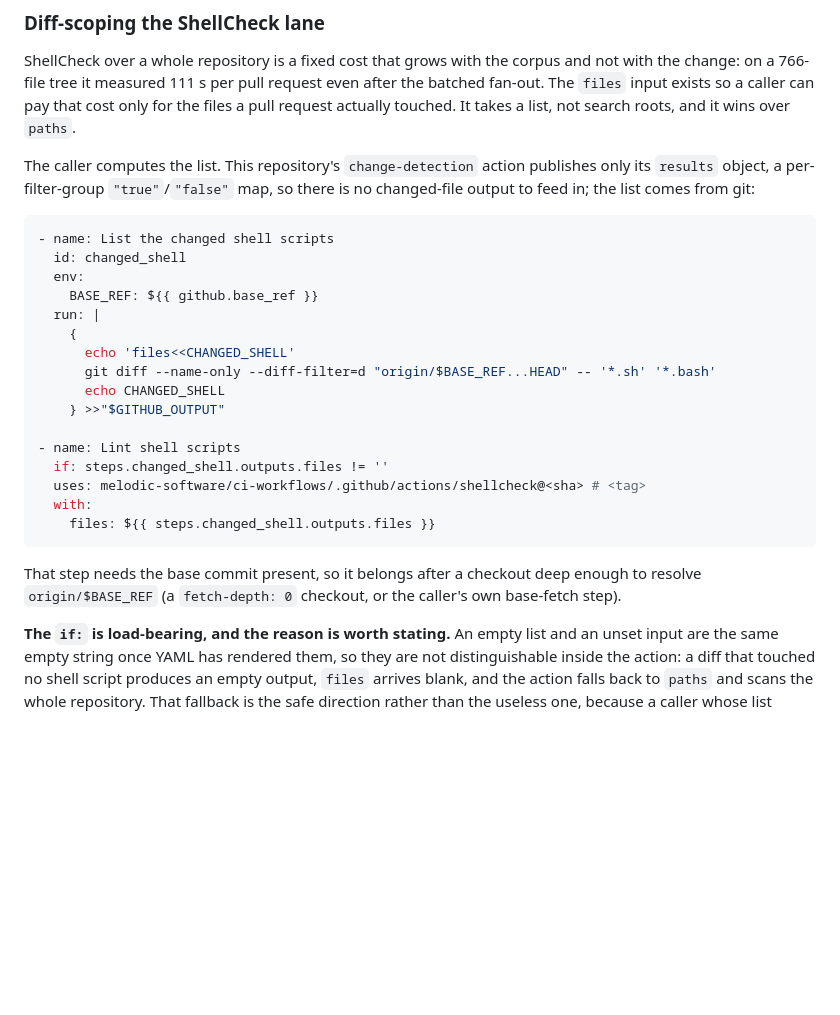
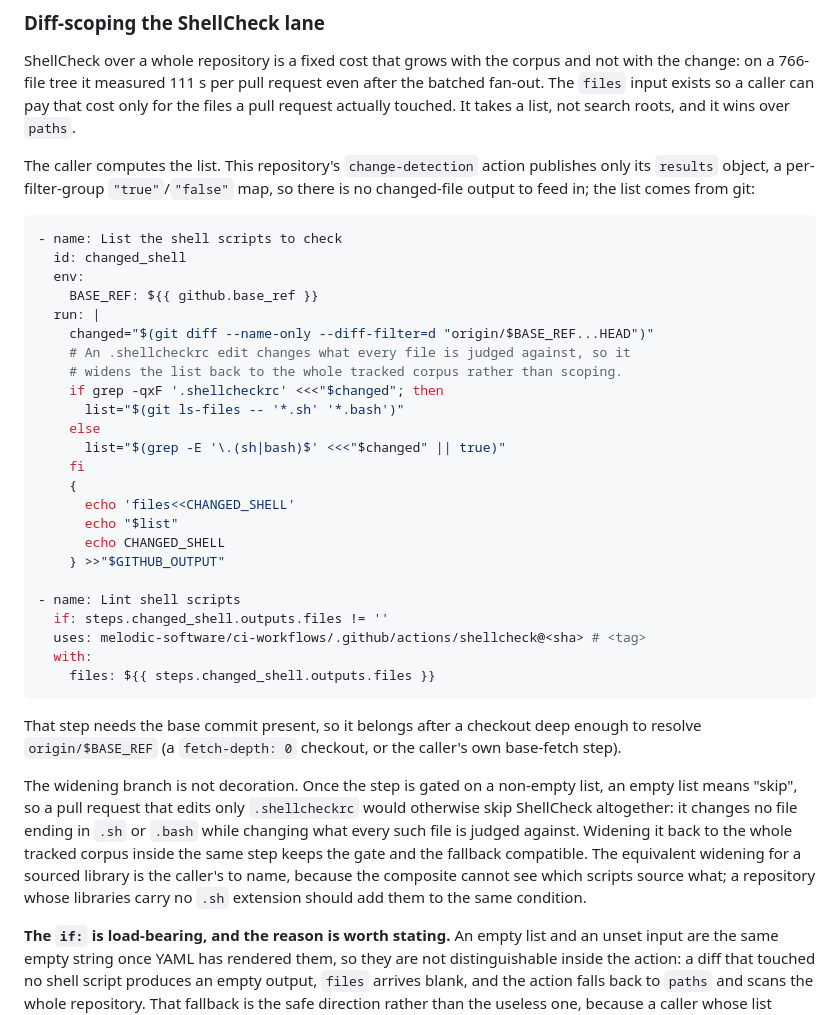
Before and after one commit to melodic-software/ci-workflows, a Markdown page: README.md, the part around the change. GitHub-like rendering; blank space fills up the shorter version.

Commit message:
docs(shellcheck): widen the caller pattern when the rcfile changes
The gate added in the previous commit left the documented example fail-open on
the case the section itself warns about. With the step skipped on an empty
list, a pull request that edits only .shellcheckrc skips ShellCheck entirely:
it changes no file ending in .sh or .bash while changing what every such file
is judged against. The prose said to widen back to the whole repository on that
diff and the yaml two paragraphs above it did the opposite.

The list step now branches. An .shellcheckrc edit takes the whole tracked
corpus, anything else takes the changed shell scripts, so the gate and the
widening coexist inside one step instead of contradicting each other. The
sourced-library case stays the caller's to name, because the composite cannot
see which scripts source what and a library without a .sh extension is not
discoverable from the diff alone.

No behaviour change; the action is untouched.

Co-Authored-By: Claude Fable 5.1 <noreply@anthropic.com>
Claude-Session: https://claude.ai/code/session_019APkoJh8NVN773d82fBBSG

````diff
--- a/README.md
+++ b/README.md
@@ -314,14 +314,22 @@ publishes only its `results` object, a per-filter-group `"true"`/`"false"` map,
 so there is no changed-file output to feed in; the list comes from git:
 
 ```yaml
-- name: List the changed shell scripts
+- name: List the shell scripts to check
   id: changed_shell
   env:
     BASE_REF: ${{ github.base_ref }}
   run: |
+    changed="$(git diff --name-only --diff-filter=d "origin/$BASE_REF...HEAD")"
+    # An .shellcheckrc edit changes what every file is judged against, so it
+    # widens the list back to the whole tracked corpus rather than scoping.
+    if grep -qxF '.shellcheckrc' <<<"$changed"; then
+      list="$(git ls-files -- '*.sh' '*.bash')"
+    else
+      list="$(grep -E '\.(sh|bash)$' <<<"$changed" || true)"
+    fi
     {
       echo 'files<<CHANGED_SHELL'
-      git diff --name-only --diff-filter=d "origin/$BASE_REF...HEAD" -- '*.sh' '*.bash'
+      echo "$list"
       echo CHANGED_SHELL
     } >>"$GITHUB_OUTPUT"
 
@@ -335,6 +343,16 @@ so there is no changed-file output to feed in; the list comes from git:
 That step needs the base commit present, so it belongs after a checkout deep
 enough to resolve `origin/$BASE_REF` (a `fetch-depth: 0` checkout, or the
 caller's own base-fetch step).
+
+The widening branch is not decoration. Once the step is gated on a non-empty
+list, an empty list means "skip", so a pull request that edits only
+`.shellcheckrc` would otherwise skip ShellCheck altogether: it changes no file
+ending in `.sh` or `.bash` while changing what every such file is judged
+against. Widening it back to the whole tracked corpus inside the same step
+keeps the gate and the fallback compatible. The equivalent widening for a
+sourced library is the caller's to name, because the composite cannot see which
+scripts source what; a repository whose libraries carry no `.sh` extension
+should add them to the same condition.
 
 **The `if:` is load-bearing, and the reason is worth stating.** An empty list
 and an unset input are the same empty string once YAML has rendered them, so
````
